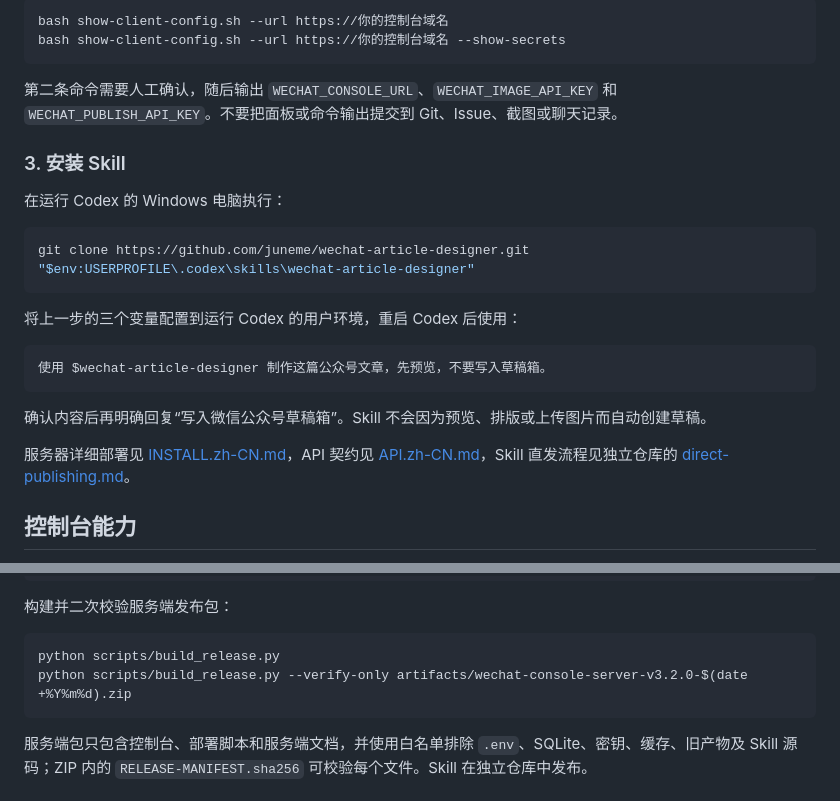
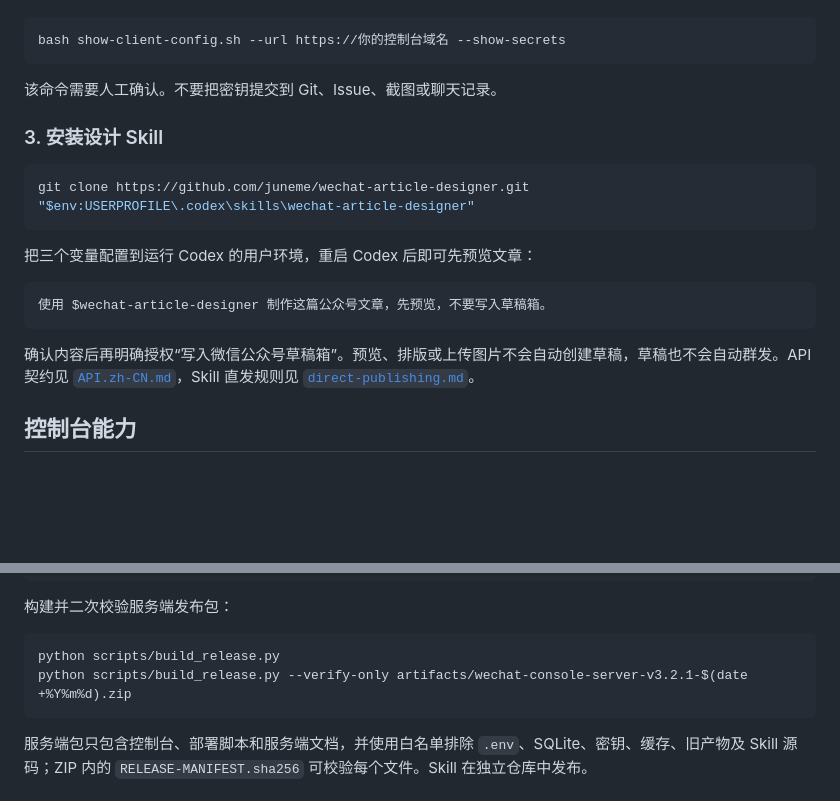
Before and after one commit to juneme/wechat-console-server, a Markdown page: README.md, 2 parts joined by grey strips. Drawn GitHub-style; blank space fills up the shorter version.

````diff
--- a/README.md
+++ b/README.md
@@ -23,28 +42,23 @@ bash install.sh
 
 ```bash
-bash show-client-config.sh --url https://你的控制台域名
 bash show-client-config.sh --url https://你的控制台域名 --show-secrets
 ```
 
-第二条命令需要人工确认，随后输出 `WECHAT_CONSOLE_URL`、`WECHAT_IMAGE_API_KEY` 和 `WECHAT_PUBLISH_API_KEY`。不要把面板或命令输出提交到 Git、Issue、截图或聊天记录。
+该命令需要人工确认。不要把密钥提交到 Git、Issue、截图或聊天记录。
 
-### 3. 安装 Skill
-
-在运行 Codex 的 Windows 电脑执行：
+### 3. 安装设计 Skill
 
 ```powershell
 git clone https://github.com/juneme/wechat-article-designer.git "$env:USERPROFILE\.codex\skills\wechat-article-designer"
 ```
 
-将上一步的三个变量配置到运行 Codex 的用户环境，重启 Codex 后使用：
+把三个变量配置到运行 Codex 的用户环境，重启 Codex 后即可先预览文章：
 
 ```text
 使用 $wechat-article-designer 制作这篇公众号文章，先预览，不要写入草稿箱。
 ```
 
-确认内容后再明确回复“写入微信公众号草稿箱”。Skill 不会因为预览、排版或上传图片而自动创建草稿。
-
-服务器详细部署见 [INSTALL.zh-CN.md](INSTALL.zh-CN.md)，API 契约见 [API.zh-CN.md](API.zh-CN.md)，Skill 直发流程见独立仓库的 [direct-publishing.md](https://github.com/juneme/wechat-article-designer/blob/main/references/direct-publishing.md)。
+确认内容后再明确授权“写入微信公众号草稿箱”。预览、排版或上传图片不会自动创建草稿，草稿也不会自动群发。API 契约见 [`API.zh-CN.md`](API.zh-CN.md)，Skill 直发规则见 [`direct-publishing.md`](https://github.com/juneme/wechat-article-designer/blob/main/references/direct-publishing.md)。
 
 ## 控制台能力
 
@@ -178,7 +192,7 @@ uvicorn app.main:app --reload
 
 ```bash
 python scripts/build_release.py
-python scripts/build_release.py --verify-only artifacts/wechat-console-server-v3.2.0-$(date +%Y%m%d).zip
+python scripts/build_release.py --verify-only artifacts/wechat-console-server-v3.2.1-$(date +%Y%m%d).zip
 ```
 
 服务端包只包含控制台、部署脚本和服务端文档，并使用白名单排除 `.env`、SQLite、密钥、缓存、旧产物及 Skill 源码；ZIP 内的 `RELEASE-MANIFEST.sha256` 可校验每个文件。Skill 在独立仓库中发布。
````
Also changed, not shown: other parts of README.md (+27 -8 lines), CHANGELOG.md (+6 -0 lines), INSTALL.zh-CN.md (+1 -1 lines), docs/images/console-api.png (added), docs/images/console-overview.png (added), 3 other files.
